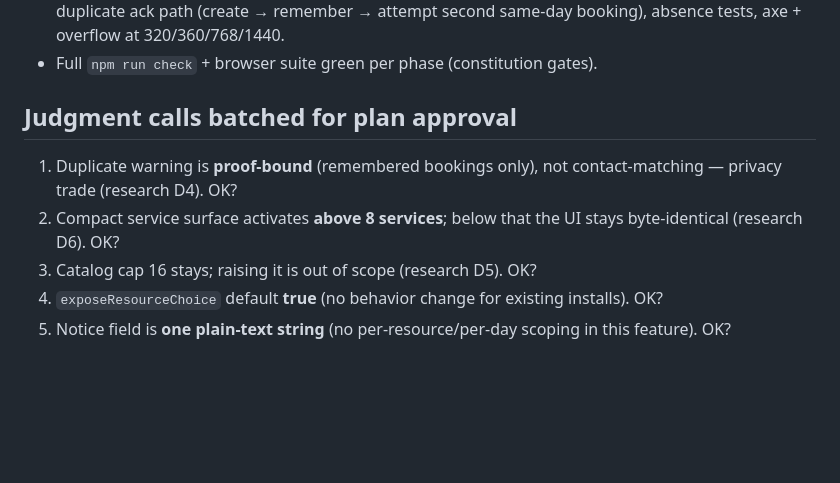
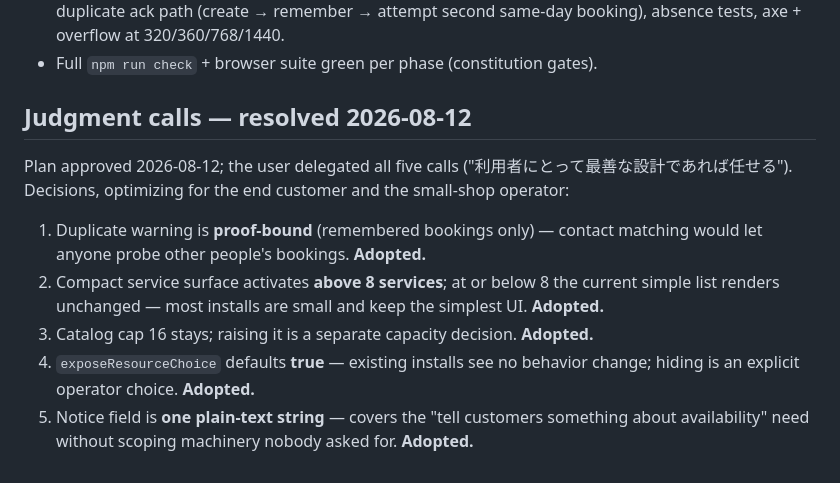
Before and after one commit to ojungo69/salon-reservation-oss, a Markdown page: specs/001-customer-ux-parity/plan.md, the part around the change. GitHub-like rendering; blank space fills up the shorter version.

```diff
--- a/specs/001-customer-ux-parity/plan.md
+++ b/specs/001-customer-ux-parity/plan.md
@@ -100,10 +100,12 @@ Each phase lands as an independently green commit on `feat/customer-ux-parity`;
 - Browser: extend customer spec(s) — card edit-jump, chips + totals via keyboard, refresh re-render, duplicate ack path (create → remember → attempt second same-day booking), absence tests, axe + overflow at 320/360/768/1440.
 - Full `npm run check` + browser suite green per phase (constitution gates).
 
-## Judgment calls batched for plan approval
+## Judgment calls — resolved 2026-08-12
 
-1. Duplicate warning is **proof-bound** (remembered bookings only), not contact-matching — privacy trade (research D4). OK?
-2. Compact service surface activates **above 8 services**; below that the UI stays byte-identical (research D6). OK?
-3. Catalog cap 16 stays; raising it is out of scope (research D5). OK?
-4. `exposeResourceChoice` default **true** (no behavior change for existing installs). OK?
-5. Notice field is **one plain-text string** (no per-resource/per-day scoping in this feature). OK?
+Plan approved 2026-08-12; the user delegated all five calls ("利用者にとって最善な設計であれば任せる"). Decisions, optimizing for the end customer and the small-shop operator:
+
+1. Duplicate warning is **proof-bound** (remembered bookings only) — contact matching would let anyone probe other people's bookings. **Adopted.**
+2. Compact service surface activates **above 8 services**; at or below 8 the current simple list renders unchanged — most installs are small and keep the simplest UI. **Adopted.**
+3. Catalog cap 16 stays; raising it is a separate capacity decision. **Adopted.**
+4. `exposeResourceChoice` defaults **true** — existing installs see no behavior change; hiding is an explicit operator choice. **Adopted.**
+5. Notice field is **one plain-text string** — covers the "tell customers something about availability" need without scoping machinery nobody asked for. **Adopted.**
```
Also changed, not shown: specs/001-customer-ux-parity/tasks.md (added, +92 -0 lines).
